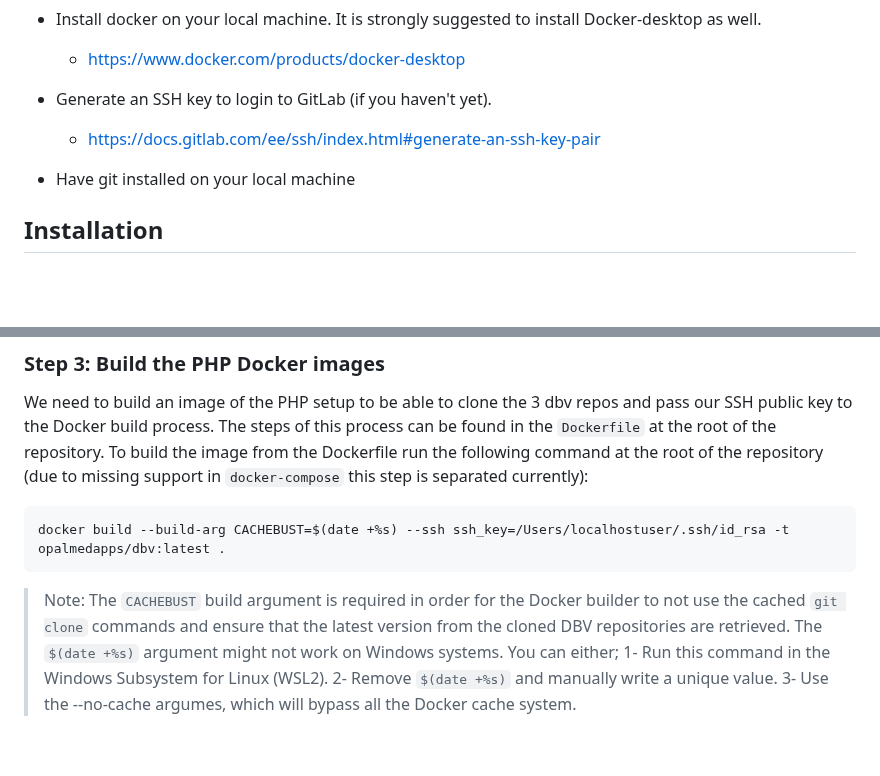
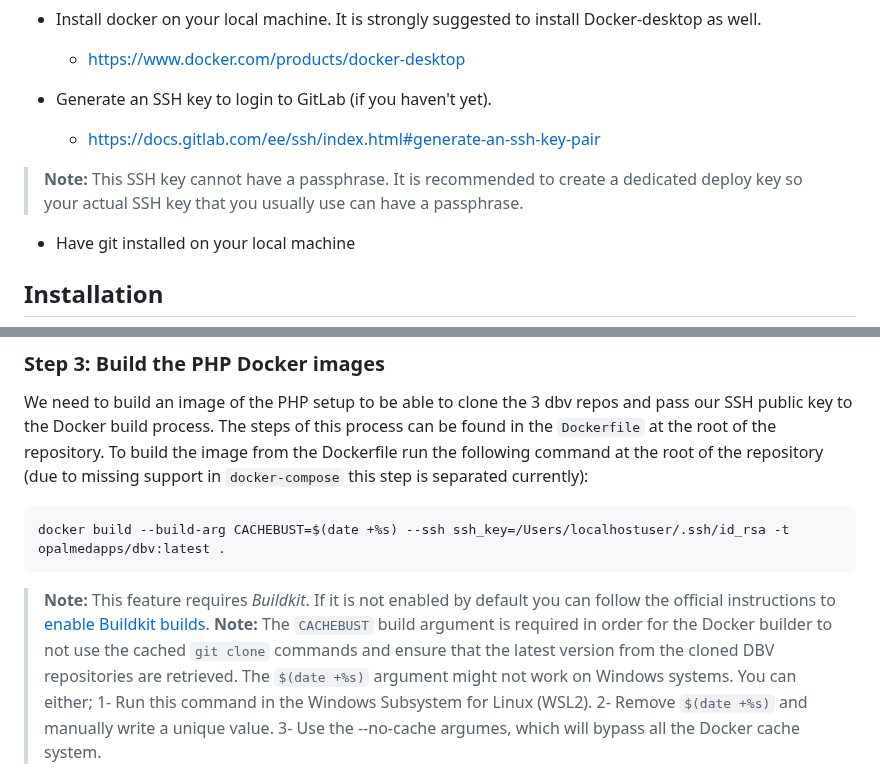
Before and after one commit to opalmedapps/opal-db-management, a Markdown page: README.md, 2 parts joined by grey strips. GitHub-like rendering; blank space fills up the shorter version.

Commit message:
docs: Improve getting started instructions
(cherry picked from commit 3c74434e94d1af6ad9efffaf32b476f3742e23fa)

Co-authored-by: Matthias Schoettle <matthias.schoettle@muhc.mcgill.ca>

````diff
--- a/README.md
+++ b/README.md
@@ -14,6 +14,8 @@ Opal's databases are separated in 3 different repos. The purpose of this project
 
 - Generate an SSH key to login to GitLab (if you haven't yet).
     - https://docs.gitlab.com/ee/ssh/index.html#generate-an-ssh-key-pair
+
+> **Note:** This SSH key cannot have a passphrase. It is recommended to create a dedicated deploy key so your actual SSH key that you usually use can have a passphrase.
 
 - Have git installed on your local machine
 
@@ -37,7 +39,8 @@ We need to build an image of the PHP setup to be able to clone the 3 dbv repos a
 docker build --build-arg CACHEBUST=$(date +%s) --ssh ssh_key=/Users/localhostuser/.ssh/id_rsa -t opalmedapps/dbv:latest .
 ```
 
-> Note: The `CACHEBUST` build argument is required in order for the Docker builder to not use the cached `git clone` commands and ensure that the latest version from the cloned DBV repositories are retrieved.
+> **Note:** This feature requires *Buildkit*. If it is not enabled by default you can follow the official instructions to [enable Buildkit builds](https://docs.docker.com/develop/develop-images/build_enhancements/#to-enable-buildkit-builds).
+> **Note:** The `CACHEBUST` build argument is required in order for the Docker builder to not use the cached `git clone` commands and ensure that the latest version from the cloned DBV repositories are retrieved.
 > The `$(date +%s)` argument might not work on Windows systems. You can either;
 > 1- Run this command in the Windows Subsystem for Linux (WSL2).
 > 2- Remove `$(date +%s)` and manually write a unique value.
````
